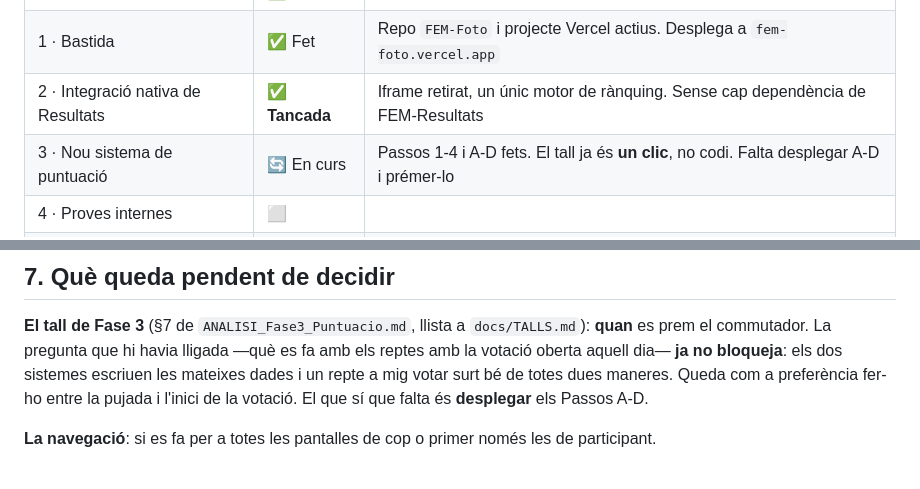
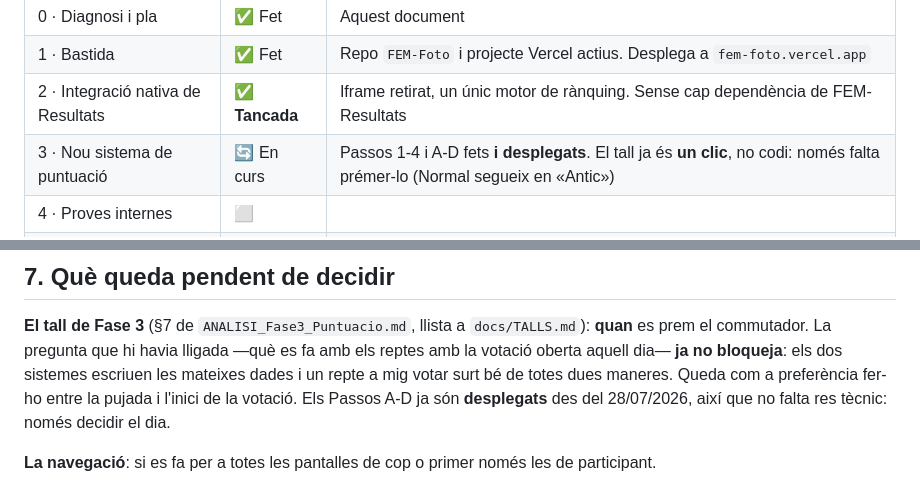
Before and after one commit to FEMFotografiaElMasnou/FEM-Foto, a Markdown page: FEM-Foto_Unificacio_Pla-desenvolupament.md, 2 parts joined by grey strips. GitHub-like rendering.

```diff
--- a/FEM-Foto_Unificacio_Pla-desenvolupament.md
+++ b/FEM-Foto_Unificacio_Pla-desenvolupament.md
@@ -82,7 +82,7 @@ Objectiu: una única aplicació que integri tota la funcionalitat de Reptes més
 | 0 · Diagnosi i pla | ✅ Fet | Aquest document |
 | 1 · Bastida | ✅ Fet | Repo `FEM-Foto` i projecte Vercel actius. Desplega a `fem-foto.vercel.app` |
 | 2 · Integració nativa de Resultats | ✅ **Tancada** | Iframe retirat, un únic motor de rànquing. Sense cap dependència de FEM-Resultats |
-| 3 · Nou sistema de puntuació | 🔄 En curs | Passos 1-4 i A-D fets. El tall ja és **un clic**, no codi. Falta desplegar A-D i prémer-lo |
+| 3 · Nou sistema de puntuació | 🔄 En curs | Passos 1-4 i A-D fets **i desplegats**. El tall ja és **un clic**, no codi: només falta prémer-lo (Normal segueix en «Antic») |
 | 4 · Proves internes | ⬜ | |
 | 5 · Validació amb els socis | ⬜ | |
 | 6 · Tall de domini | ⬜ | Llista de comprovació a `docs/TALLS.md` |
@@ -121,7 +121,8 @@ sense dependre de l'administrador.
 es prem el commutador. La pregunta que hi havia lligada —què es fa amb els reptes amb la
 votació oberta aquell dia— **ja no bloqueja**: els dos sistemes escriuen les mateixes dades i
 un repte a mig votar surt bé de totes dues maneres. Queda com a preferència fer-ho entre la
-pujada i l'inici de la votació. El que sí que falta és **desplegar** els Passos A-D.
+pujada i l'inici de la votació. Els Passos A-D ja són **desplegats** des del 28/07/2026, així
+que no falta res tècnic: només decidir el dia.
 
 **La navegació**: si es fa per a totes les pantalles de cop o primer només les de participant.
 
```
Also changed, not shown: docs/TALLS.md (+21 -2 lines).
